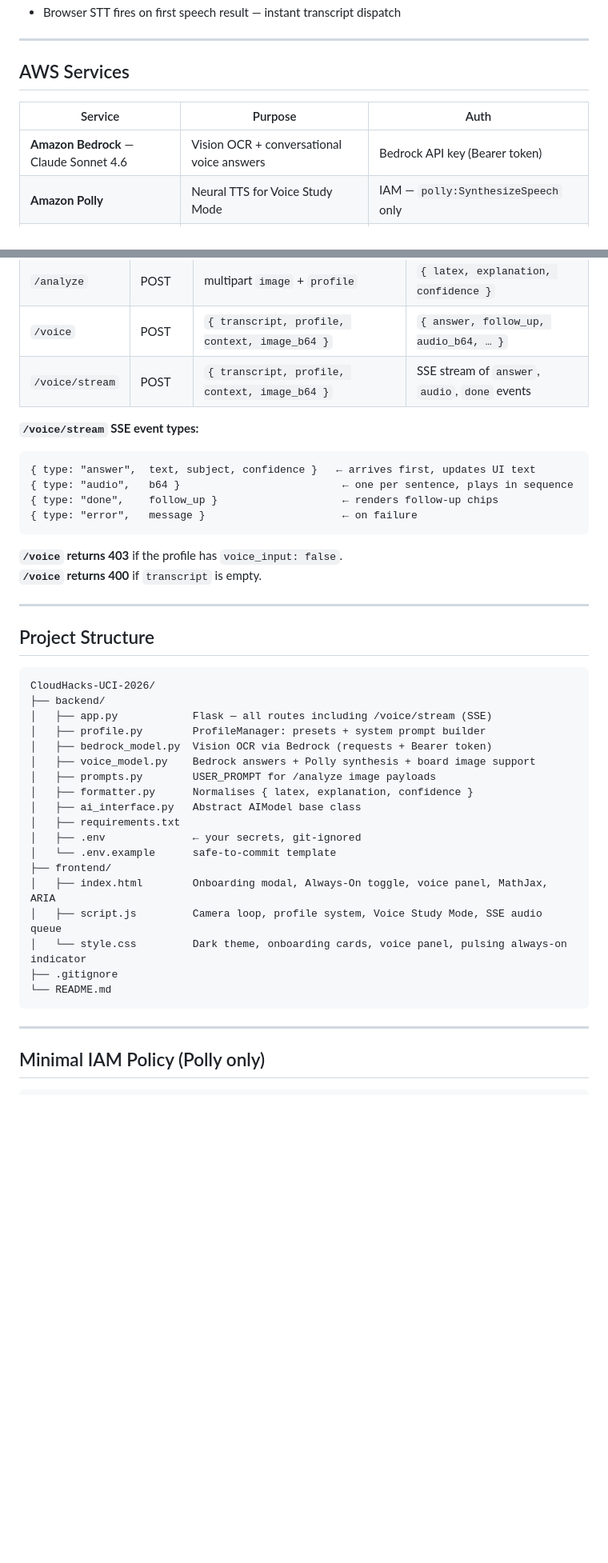
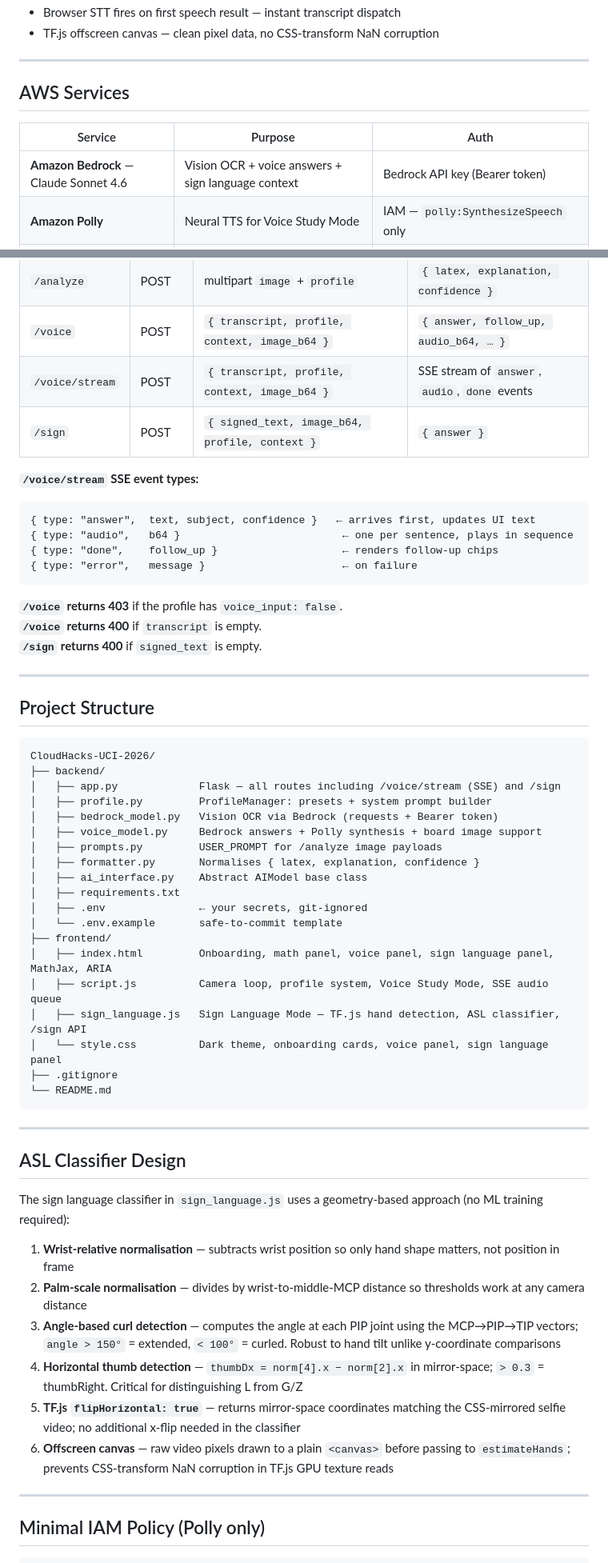
Before and after one commit to ple0309/CloudHacks-UCI-2026, a Markdown page: README.md, 2 parts joined by grey strips. Shown at 80% size. Drawn GitHub-style; blank space fills up the shorter version.

````diff
--- a/README.md
+++ b/README.md
@@ -89,4 +127,5 @@ Browser (Vanilla JS + MathJax 3)
 - Browser STT fires on first speech result — instant transcript dispatch
+- TF.js offscreen canvas — clean pixel data, no CSS-transform NaN corruption
 
 ---
 
@@ -94,7 +133,7 @@ Browser (Vanilla JS + MathJax 3)
 
 | Service | Purpose | Auth |
 |---|---|---|
-| **Amazon Bedrock** — Claude Sonnet 4.6 | Vision OCR + conversational voice answers | Bedrock API key (Bearer token) |
+| **Amazon Bedrock** — Claude Sonnet 4.6 | Vision OCR + voice answers + sign language context | Bedrock API key (Bearer token) |
 | **Amazon Polly** | Neural TTS for Voice Study Mode | IAM — `polly:SynthesizeSpeech` only |
 | **Amazon S3** | *(Optional)* Temporary frame archive | IAM — `s3:PutObject` + `s3:DeleteObject` |
 
@@ -161,6 +200,7 @@ Open **http://localhost:5000** — Flask serves the frontend and API on one port
 | `/analyze` | POST | multipart `image` + `profile` | `{ latex, explanation, confidence }` |
 | `/voice` | POST | `{ transcript, profile, context, image_b64 }` | `{ answer, follow_up, audio_b64, … }` |
 | `/voice/stream` | POST | `{ transcript, profile, context, image_b64 }` | SSE stream of `answer`, `audio`, `done` events |
+| `/sign` | POST | `{ signed_text, image_b64, profile, context }` | `{ answer }` |
 
 **`/voice/stream` SSE event types:**
 ```
@@ -172,6 +212,7 @@ Open **http://localhost:5000** — Flask serves the frontend and API on one port
 
 **`/voice` returns 403** if the profile has `voice_input: false`.
 **`/voice` returns 400** if `transcript` is empty.
+**`/sign` returns 400** if `signed_text` is empty.
 
 ---
 
@@ -180,23 +221,37 @@ Open **http://localhost:5000** — Flask serves the frontend and API on one port
 ```
 CloudHacks-UCI-2026/
 ├── backend/
-│   ├── app.py            Flask — all routes including /voice/stream (SSE)
-│   ├── profile.py        ProfileManager: presets + system prompt builder
-│   ├── bedrock_model.py  Vision OCR via Bedrock (requests + Bearer token)
-│   ├── voice_model.py    Bedrock answers + Polly synthesis + board image support
-│   ├── prompts.py        USER_PROMPT for /analyze image payloads
-│   ├── formatter.py      Normalises { latex, explanation, confidence }
-│   ├── ai_interface.py   Abstract AIModel base class
+│   ├── app.py             Flask — all routes including /voice/stream (SSE) and /sign
+│   ├── profile.py         ProfileManager: presets + system prompt builder
+│   ├── bedrock_model.py   Vision OCR via Bedrock (requests + Bearer token)
+│   ├── voice_model.py     Bedrock answers + Polly synthesis + board image support
+│   ├── prompts.py         USER_PROMPT for /analyze image payloads
+│   ├── formatter.py       Normalises { latex, explanation, confidence }
+│   ├── ai_interface.py    Abstract AIModel base class
 │   ├── requirements.txt
-│   ├── .env              ← your secrets, git-ignored
-│   └── .env.example      safe-to-commit template
+│   ├── .env               ← your secrets, git-ignored
+│   └── .env.example       safe-to-commit template
 ├── frontend/
-│   ├── index.html        Onboarding modal, Always-On toggle, voice panel, MathJax, ARIA
-│   ├── script.js         Camera loop, profile system, Voice Study Mode, SSE audio queue
-│   └── style.css         Dark theme, onboarding cards, voice panel, pulsing always-on indicator
+│   ├── index.html         Onboarding, math panel, voice panel, sign language panel, MathJax, ARIA
+│   ├── script.js          Camera loop, profile system, Voice Study Mode, SSE audio queue
+│   ├── sign_language.js   Sign Language Mode — TF.js hand detection, ASL classifier, /sign API
+│   └── style.css          Dark theme, onboarding cards, voice panel, sign language panel
 ├── .gitignore
 └── README.md
 ```
+
+---
+
+## ASL Classifier Design
+
+The sign language classifier in `sign_language.js` uses a geometry-based approach (no ML training required):
+
+1. **Wrist-relative normalisation** — subtracts wrist position so only hand shape matters, not position in frame
+2. **Palm-scale normalisation** — divides by wrist-to-middle-MCP distance so thresholds work at any camera distance
+3. **Angle-based curl detection** — computes the angle at each PIP joint using the MCP→PIP→TIP vectors; `angle > 150°` = extended, `< 100°` = curled. Robust to hand tilt unlike y-coordinate comparisons
+4. **Horizontal thumb detection** — `thumbDx = norm[4].x − norm[2].x` in mirror-space; `> 0.3` = thumbRight. Critical for distinguishing L from G/Z
+5. **TF.js `flipHorizontal: true`** — returns mirror-space coordinates matching the CSS-mirrored selfie video; no additional x-flip needed in the classifier
+6. **Offscreen canvas** — raw video pixels drawn to a plain `<canvas>` before passing to `estimateHands`; prevents CSS-transform NaN corruption in TF.js GPU texture reads
 
 ---
 
````
Also changed, not shown: other parts of README.md (+60 -18 lines).
